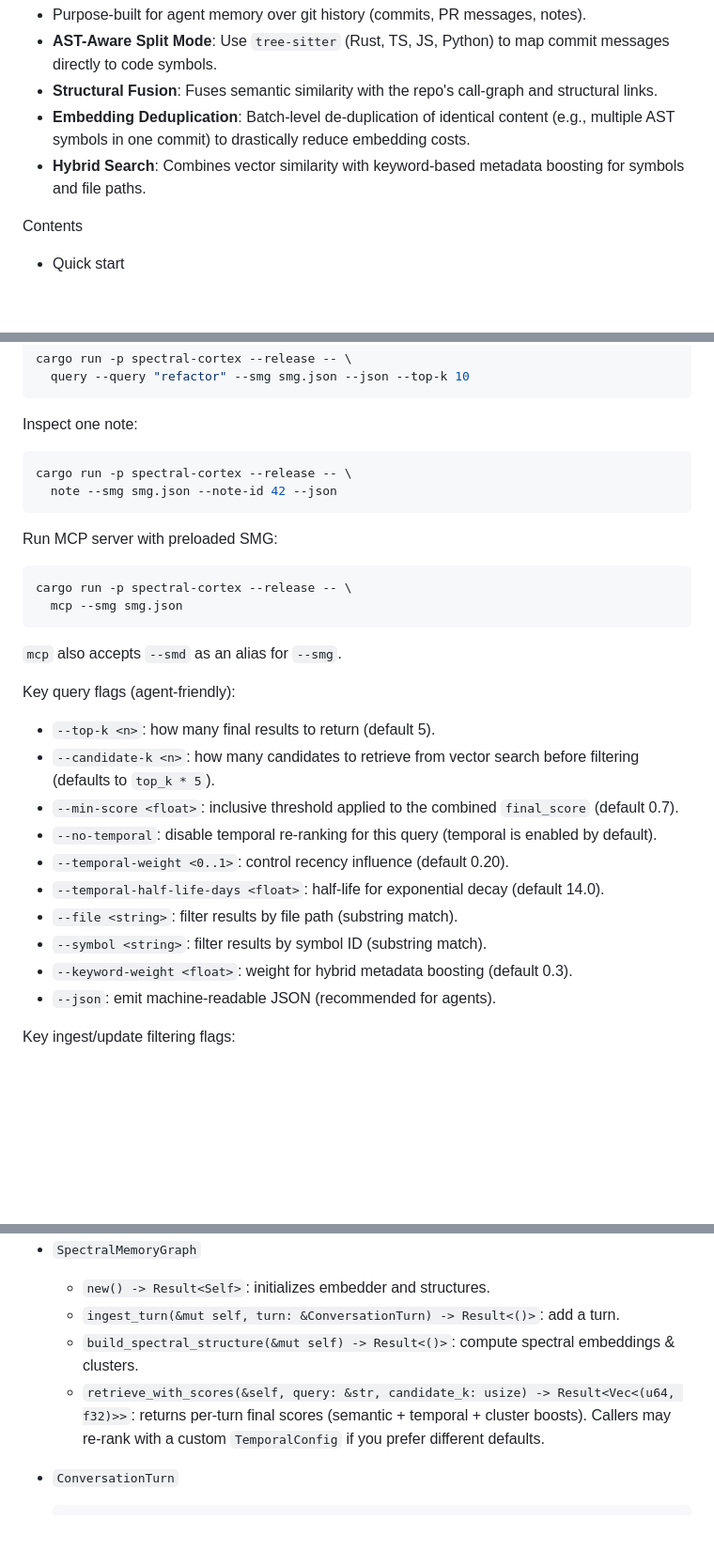
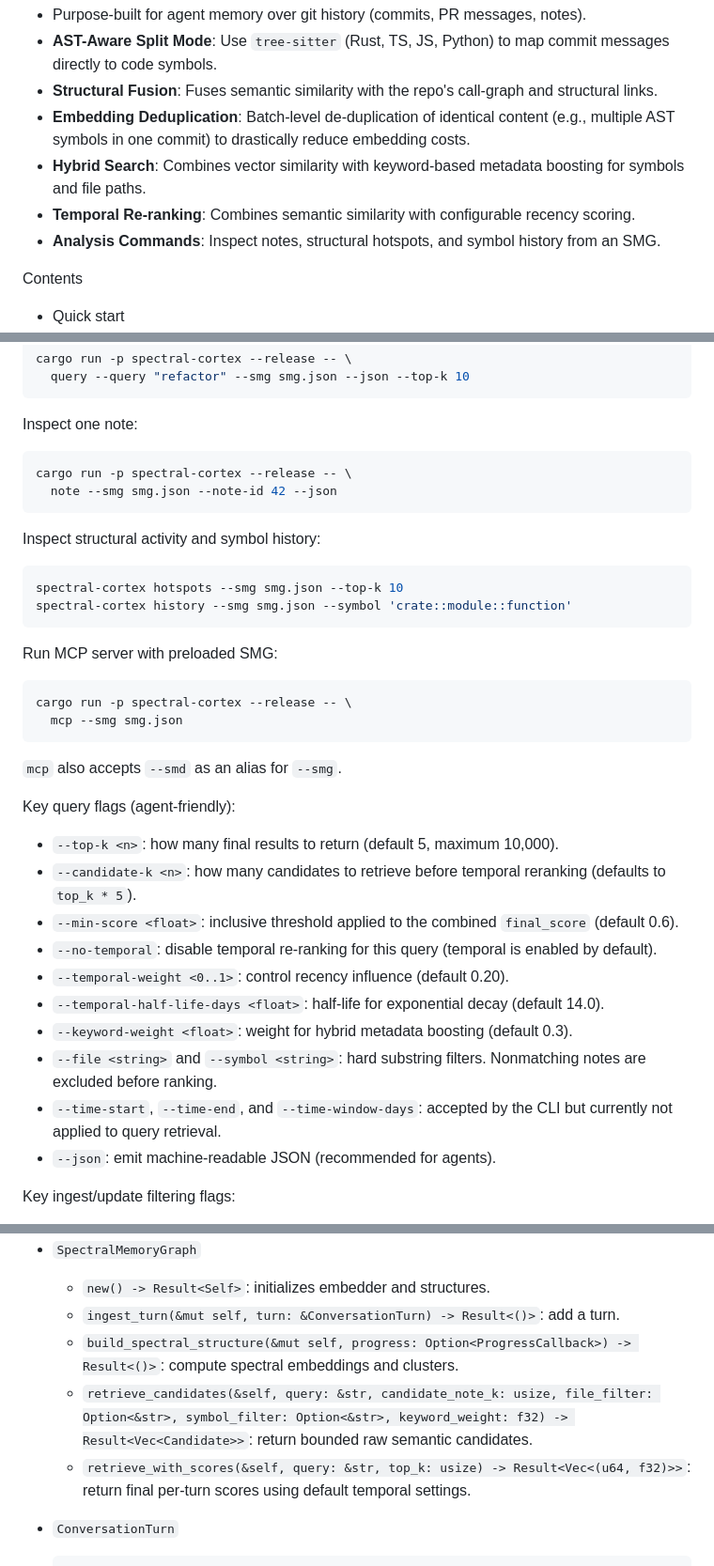
Before and after one commit to mrorigo/spectral-cortex, a Markdown page: README.md, 3 parts joined by grey strips. Shown at 94% size. Rendered like a GitHub page; blank space fills up the shorter version.

Commit message:
Update README and user guide

````diff
--- a/README.md
+++ b/README.md
@@ -10,6 +10,8 @@ Highlights
 - **Structural Fusion**: Fuses semantic similarity with the repo's call-graph and structural links.
 - **Embedding Deduplication**: Batch-level de-duplication of identical content (e.g., multiple AST symbols in one commit) to drastically reduce embedding costs.
 - **Hybrid Search**: Combines vector similarity with keyword-based metadata boosting for symbols and file paths.
+- **Temporal Re-ranking**: Combines semantic similarity with configurable recency scoring.
+- **Analysis Commands**: Inspect notes, structural hotspots, and symbol history from an SMG.
 
 Contents
 - Quick start
@@ -200,6 +202,12 @@ cargo run -p spectral-cortex --release -- \
   note --smg smg.json --note-id 42 --json
 ```
 
+Inspect structural activity and symbol history:
+```bash
+spectral-cortex hotspots --smg smg.json --top-k 10
+spectral-cortex history --smg smg.json --symbol 'crate::module::function'
+```
+
 Run MCP server with preloaded SMG:
 ```bash
 cargo run -p spectral-cortex --release -- \
@@ -209,15 +217,15 @@ cargo run -p spectral-cortex --release -- \
 `mcp` also accepts `--smd` as an alias for `--smg`.
 
 Key query flags (agent-friendly):
-- `--top-k <n>`: how many final results to return (default 5).
-- `--candidate-k <n>`: how many candidates to retrieve from vector search before filtering (defaults to `top_k * 5`).
-- `--min-score <float>`: inclusive threshold applied to the combined `final_score` (default 0.7).
+- `--top-k <n>`: how many final results to return (default 5, maximum 10,000).
+- `--candidate-k <n>`: how many candidates to retrieve before temporal reranking (defaults to `top_k * 5`).
+- `--min-score <float>`: inclusive threshold applied to the combined `final_score` (default 0.6).
 - `--no-temporal`: disable temporal re-ranking for this query (temporal is enabled by default).
 - `--temporal-weight <0..1>`: control recency influence (default 0.20).
 - `--temporal-half-life-days <float>`: half-life for exponential decay (default 14.0).
-- `--file <string>`: filter results by file path (substring match).
-- `--symbol <string>`: filter results by symbol ID (substring match).
 - `--keyword-weight <float>`: weight for hybrid metadata boosting (default 0.3).
+- `--file <string>` and `--symbol <string>`: hard substring filters. Nonmatching notes are excluded before ranking.
+- `--time-start`, `--time-end`, and `--time-window-days`: accepted by the CLI but currently not applied to query retrieval.
 - `--json`: emit machine-readable JSON (recommended for agents).
 
 Key ingest/update filtering flags:
@@ -286,8 +296,9 @@ Primary types:
 - `SpectralMemoryGraph`
   - `new() -> Result<Self>`: initializes embedder and structures.
   - `ingest_turn(&mut self, turn: &ConversationTurn) -> Result<()>`: add a turn.
-  - `build_spectral_structure(&mut self) -> Result<()>`: compute spectral embeddings & clusters.
-  - `retrieve_with_scores(&self, query: &str, candidate_k: usize) -> Result<Vec<(u64, f32)>>`: returns per-turn final scores (semantic + temporal + cluster boosts). Callers may re-rank with a custom `TemporalConfig` if you prefer different defaults.
+  - `build_spectral_structure(&mut self, progress: Option<ProgressCallback>) -> Result<()>`: compute spectral embeddings and clusters.
+  - `retrieve_candidates(&self, query: &str, candidate_note_k: usize, file_filter: Option<&str>, symbol_filter: Option<&str>, keyword_weight: f32) -> Result<Vec<Candidate>>`: return bounded raw semantic candidates.
+  - `retrieve_with_scores(&self, query: &str, top_k: usize) -> Result<Vec<(u64, f32)>>`: return final per-turn scores using default temporal settings.
 
 - `ConversationTurn`
   ```rust
````
Also changed, not shown: other parts of README.md (+3 -1 lines), docs/USER-GUIDE.md (+17 -7 lines).
